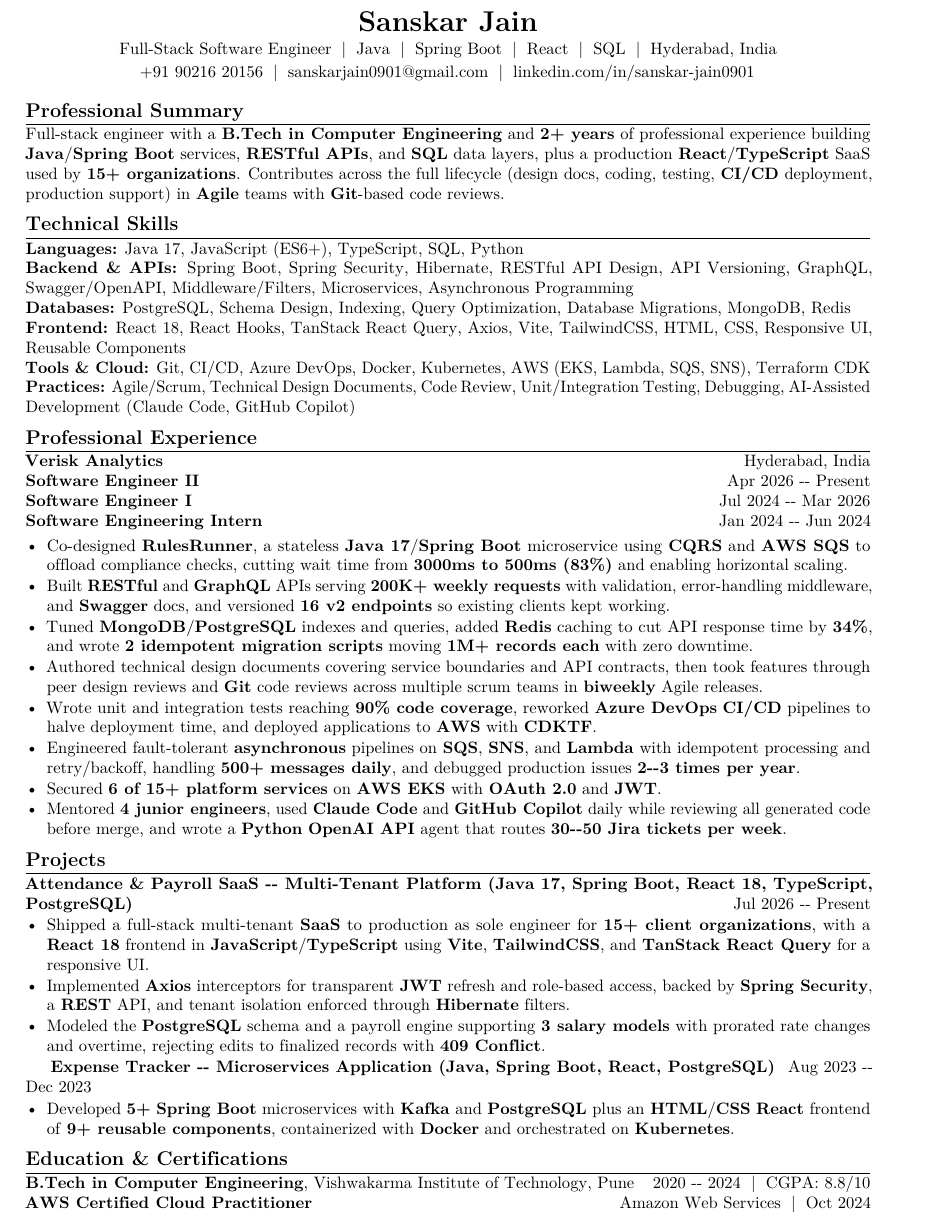
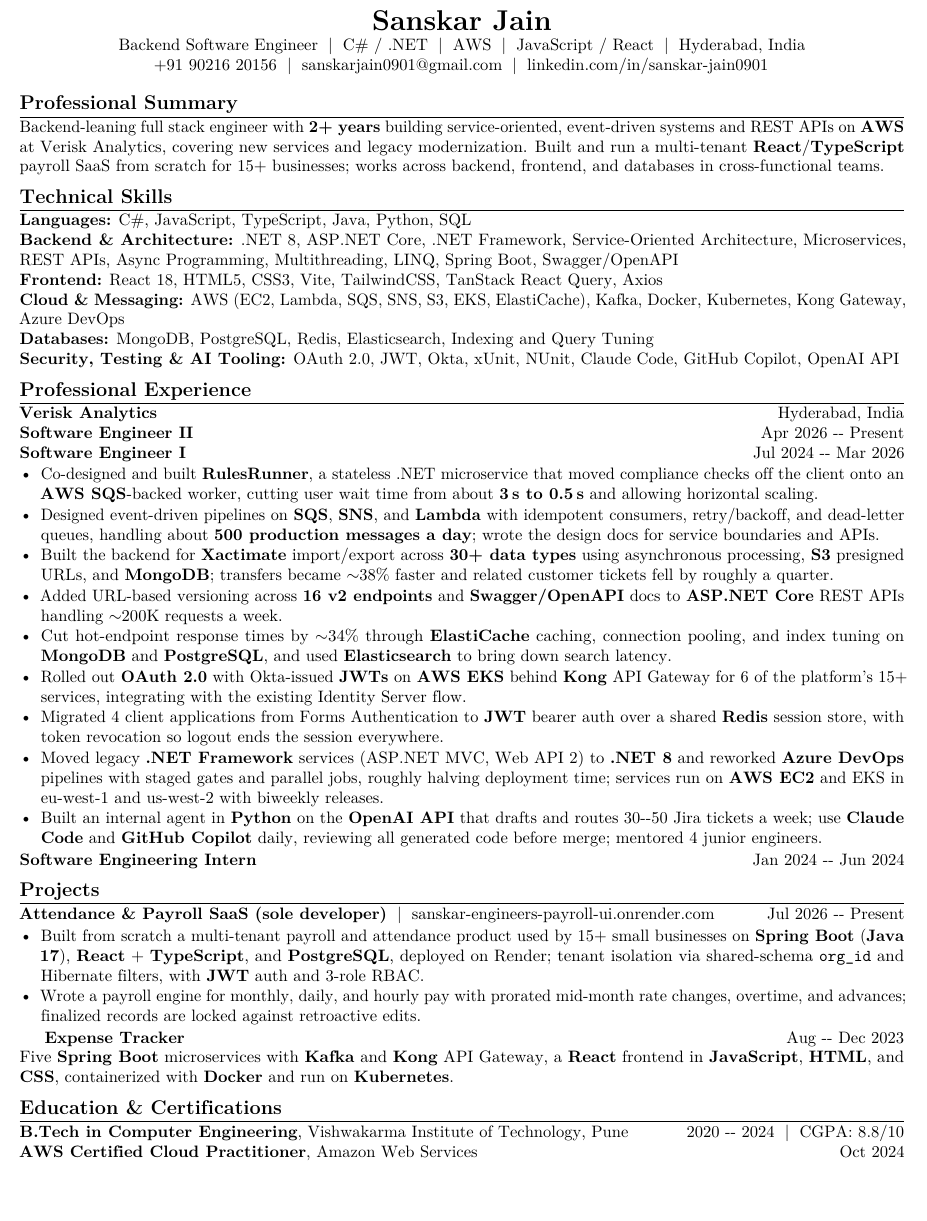
Before and after one commit to The-Sanskar-Jain0901/JobSwitch, a LaTeX CV (.tools/resume_check.tex): part of the page, cut so that both start at the same text, the shorter picture padded with empty space. Compiled offline with pdfLaTeX.

Commit message:
Update resume files to reflect new role and skills; add Syneos Health resume PDF and LaTeX template.

```diff
--- a/.tools/resume_check.tex
+++ b/.tools/resume_check.tex
@@ -1,14 +1,12 @@
-\documentclass[a4paper,10pt]{article}
+\documentclass[letterpaper,10pt]{article}
 
-\usepackage[left=0.6in,right=0.6in,top=0.5in,bottom=0.5in]{geometry}
+\usepackage[left=0.55in,right=0.55in,top=0.45in,bottom=0.45in]{geometry}
 \usepackage{iftex}
 \usepackage[none]{hyphenat}
 \usepackage{enumitem}
 \usepackage{titlesec}
 \usepackage[hidelinks]{hyperref}
 
-% ATS parsers mis-read f-ligatures ("Confluence" -> "Conuence") and split
-% hyphenated line breaks, so both are disabled at the cost of looser spacing.
 \ifPDFTeX
   \usepackage[T1]{fontenc}
   \usepackage{lmodern}
@@ -24,10 +22,10 @@
   ]
 \fi
 \sloppy
-\raggedbottom
 
-\hypersetup{pdftitle={Sanskar Jain - Full-Stack Software Engineer Resume}, pdfauthor={Sanskar Jain}, pdfsubject={Full-Stack Engineer, Java, Spring Boot, React, SQL, REST APIs}, pdfkeywords={Java, Spring Boot, React, JavaScript, TypeScript, SQL, PostgreSQL, REST API, Full-Stack, CI/CD, Git, Agile, Microservices}}
+\hypersetup{pdftitle={Sanskar Jain - Backend Software Engineer Resume}, pdfauthor={Sanskar Jain}, pdfsubject={Full Stack Software Engineer}, pdfkeywords={JavaScript, TypeScript, React, REST API, AWS, Lambda, SQS, SOA, Microservices, Python, Java, C-Sharp, .NET}}
 
+\pagestyle{empty}
 \titleformat{\section}{\large\bfseries}{}{0em}{}[\titlerule]
 \titlespacing*{\section}{0pt}{5pt}{2pt}
 \setlist[itemize]{leftmargin=*, itemsep=0.5pt, topsep=1pt, parsep=0pt}
@@ -36,63 +34,57 @@
 
 \begin{center}
     {\LARGE \textbf{Sanskar Jain}} \\
-    \vspace{2pt}
-    Full-Stack Software Engineer \;|\; Java \;|\; Spring Boot \;|\; React \;|\; SQL \;|\; Hyderabad, India \\
-    \vspace{2pt}
+    Backend Software Engineer \;|\; C\# / .NET \;|\; AWS \;|\; JavaScript / React \;|\; Hyderabad, India \\
     \href{tel:+919021620156}{+91 90216 20156} \;|\;
     \href{mailto:sanskarjain0901@gmail.com}{sanskarjain0901@gmail.com} \;|\;
     \href{https://www.linkedin.com/in/sanskar-jain0901/}{linkedin.com/in/sanskar-jain0901}
 \end{center}
 
 \section*{Professional Summary}
-Full-stack engineer with a \textbf{B.Tech in Computer Engineering} and \textbf{2+ years} of professional experience building \textbf{Java}/\textbf{Spring Boot} services, \textbf{RESTful APIs}, and \textbf{SQL} data layers, plus a production \textbf{React}/\textbf{TypeScript} SaaS used by \textbf{15+ organizations}.
-Contributes across the full lifecycle (design docs, coding, testing, \textbf{CI/CD} deployment, production support) in \textbf{Agile} teams with \textbf{Git}-based code reviews.
+Backend-leaning full stack engineer with \textbf{2+ years} building service-oriented, event-driven systems and REST APIs on \textbf{AWS} at Verisk Analytics, covering new services and legacy modernization. Built and run a multi-tenant \textbf{React}/\textbf{TypeScript} payroll SaaS from scratch for 15+ businesses; works across backend, frontend, and databases in cross-functional teams.
 
 \section*{Technical Skills}
 \begin{sloppypar}
 \noindent
-\textbf{Languages:} Java 17, JavaScript (ES6+), TypeScript, SQL, Python \\
-\textbf{Backend \& APIs:} Spring Boot, Spring Security, Hibernate, RESTful API Design, API Versioning, GraphQL, Swagger/OpenAPI, Middleware/Filters, Microservices, Asynchronous Programming \\
-\textbf{Databases:} PostgreSQL, Schema Design, Indexing, Query Optimization, Database Migrations, MongoDB, Redis \\
-\textbf{Frontend:} React 18, React Hooks, TanStack React Query, Axios, Vite, TailwindCSS, HTML, CSS, Responsive UI, Reusable Components \\
-\textbf{Tools \& Cloud:} Git, CI/CD, Azure DevOps, Docker, Kubernetes, AWS (EKS, Lambda, SQS, SNS), Terraform CDK \\
-\textbf{Practices:} Agile/Scrum, Technical Design Documents, Code Review, Unit/Integration Testing, Debugging, AI-Assisted Development (Claude Code, GitHub Copilot)
+\textbf{Languages:} C\#, JavaScript, TypeScript, Java, Python, SQL \\
+\textbf{Backend \& Architecture:} .NET 8, ASP.NET Core, .NET Framework, Service-Oriented Architecture, Microservices, REST APIs, Async Programming, Multithreading, LINQ, Spring Boot, Swagger/OpenAPI \\
+\textbf{Frontend:} React 18, HTML5, CSS3, Vite, TailwindCSS, TanStack React Query, Axios \\
+\textbf{Cloud \& Messaging:} AWS (EC2, Lambda, SQS, SNS, S3, EKS, ElastiCache), Kafka, Docker, Kubernetes, Kong Gateway, Azure DevOps \\
+\textbf{Databases:} MongoDB, PostgreSQL, Redis, Elasticsearch, Indexing and Query Tuning \\
+\textbf{Security, Testing \& AI Tooling:} OAuth 2.0, JWT, Okta, xUnit, NUnit, Claude Code, GitHub Copilot, OpenAI API
 \end{sloppypar}
 
 \section*{Professional Experience}
 
 \textbf{Verisk Analytics} \hfill Hyderabad, India \\
 \textbf{Software Engineer II} \hfill Apr 2026 -- Present \\
-\textbf{Software Engineer I} \hfill Jul 2024 -- Mar 2026 \\
+\textbf{Software Engineer I} \hfill Jul 2024 -- Mar 2026
+\begin{itemize}
+    \item Co-designed and built \textbf{RulesRunner}, a stateless .NET microservice that moved compliance checks off the client onto an \textbf{AWS SQS}-backed worker, cutting user wait time from about \textbf{3\,s to 0.5\,s} and allowing horizontal scaling.
+    \item Designed event-driven pipelines on \textbf{SQS}, \textbf{SNS}, and \textbf{Lambda} with idempotent consumers, retry/backoff, and dead-letter queues, handling about \textbf{500 production messages a day}; wrote the design docs for service boundaries and APIs.
+    \item Built the backend for \textbf{Xactimate} import/export across \textbf{30+ data types} using asynchronous processing, \textbf{S3} presigned URLs, and \textbf{MongoDB}; transfers became ${\sim}38\%$ faster and related customer tickets fell by roughly a quarter.
+    \item Added URL-based versioning across \textbf{16 v2 endpoints} and \textbf{Swagger/OpenAPI} docs to \textbf{ASP.NET Core} REST APIs handling ${\sim}200$K requests a week.
+    \item Cut hot-endpoint response times by ${\sim}34\%$ through \textbf{ElastiCache} caching, connection pooling, and index tuning on \textbf{MongoDB} and \textbf{PostgreSQL}, and used \textbf{Elasticsearch} to bring down search latency.
+    \item Rolled out \textbf{OAuth 2.0} with Okta-issued \textbf{JWTs} on \textbf{AWS EKS} behind \textbf{Kong} API Gateway for 6 of the platform's 15+ services, integrating with the existing Identity Server flow.
+    \item Migrated 4 client applications from Forms Authentication to \textbf{JWT} bearer auth over a shared \textbf{Redis} session store, with token revocation so logout ends the session everywhere.
+    \item Moved legacy \textbf{.NET Framework} services (ASP.NET MVC, Web API 2) to \textbf{.NET 8} and reworked \textbf{Azure DevOps} pipelines with staged gates and parallel jobs, roughly halving deployment time; services run on \textbf{AWS EC2} and EKS in eu-west-1 and us-west-2 with biweekly releases.
+    \item Built an internal agent in \textbf{Python} on the \textbf{OpenAI API} that drafts and routes 30--50 Jira tickets a week; use \textbf{Claude Code} and \textbf{GitHub Copilot} daily, reviewing all generated code before merge; mentored 4 junior engineers.
+\end{itemize}
 \textbf{Software Engineering Intern} \hfill Jan 2024 -- Jun 2024
-
-\begin{itemize}[leftmargin=*]
-    \item Co-designed \textbf{RulesRunner}, a stateless \textbf{Java 17}/\textbf{Spring Boot} microservice using \textbf{CQRS} and \textbf{AWS SQS} to offload compliance checks, cutting wait time from \textbf{3000ms to 500ms (83\%)} and enabling horizontal scaling.
-    \item Built \textbf{RESTful} and \textbf{GraphQL} APIs serving \textbf{200K+ weekly requests} with validation, error-handling middleware, and \textbf{Swagger} docs, and versioned \textbf{16 v2 endpoints} so existing clients kept working.
-    \item Tuned \textbf{MongoDB}/\textbf{PostgreSQL} indexes and queries, added \textbf{Redis} caching to cut API response time by \textbf{34\%}, and wrote \textbf{2 idempotent migration scripts} moving \textbf{1M+ records each} with zero downtime.
-    \item Authored technical design documents covering service boundaries and API contracts, then took features through peer design reviews and \textbf{Git} code reviews across multiple scrum teams in \textbf{biweekly} Agile releases.
-    \item Wrote unit and integration tests reaching \textbf{90\% code coverage}, reworked \textbf{Azure DevOps} \textbf{CI/CD} pipelines to halve deployment time, and deployed applications to \textbf{AWS} with \textbf{CDKTF}.
-    \item Engineered fault-tolerant \textbf{asynchronous} pipelines on \textbf{SQS}, \textbf{SNS}, and \textbf{Lambda} with idempotent processing and retry/backoff, handling \textbf{500+ messages daily}, and debugged production issues \textbf{2--3 times per year}.
-    \item Secured \textbf{6 of 15+ platform services} on \textbf{AWS EKS} with \textbf{OAuth 2.0} and \textbf{JWT}.
-    \item Mentored \textbf{4 junior engineers}, used \textbf{Claude Code} and \textbf{GitHub Copilot} daily while reviewing all generated code before merge, and wrote a \textbf{Python} \textbf{OpenAI API} agent that routes \textbf{30--50 Jira tickets per week}.
-\end{itemize}
 
 \section*{Projects}
 
-\textbf{Attendance \& Payroll SaaS -- Multi-Tenant Platform (Java 17, Spring Boot, React 18, TypeScript, PostgreSQL)} \hfill Jul 2026 -- Present
-\begin{itemize}[leftmargin=*]
-    \item Shipped a full-stack multi-tenant \textbf{SaaS} to production as sole engineer for \textbf{15+ client organizations}, with a \textbf{React 18} frontend in \textbf{JavaScript}/\textbf{TypeScript} using \textbf{Vite}, \textbf{TailwindCSS}, and \textbf{TanStack React Query} for a responsive UI.
-    \item Implemented \textbf{Axios} interceptors for transparent \textbf{JWT} refresh and role-based access, backed by \textbf{Spring Security}, a \textbf{REST} API, and tenant isolation enforced through \textbf{Hibernate} filters.
-    \item Modeled the \textbf{PostgreSQL} schema and a payroll engine supporting \textbf{3 salary models} with prorated rate changes and overtime, rejecting edits to finalized records with \textbf{409 Conflict}.
+\textbf{Attendance \& Payroll SaaS (sole developer)} \;|\; \href{https://sanskar-engineers-payroll-ui.onrender.com}{sanskar-engineers-payroll-ui.onrender.com} \hfill Jul 2026 -- Present
+\begin{itemize}
+    \item Built from scratch a multi-tenant payroll and attendance product used by 15+ small businesses on \textbf{Spring Boot} (\textbf{Java 17}), \textbf{React} + \textbf{TypeScript}, and \textbf{PostgreSQL}, deployed on Render; tenant isolation via shared-schema \texttt{org\_id} and Hibernate filters, with \textbf{JWT} auth and 3-role RBAC.
+    \item Wrote a payroll engine for monthly, daily, and hourly pay with prorated mid-month rate changes, overtime, and advances; finalized records are locked against retroactive edits.
 \end{itemize}
 
-\textbf{Expense Tracker -- Microservices Application (Java, Spring Boot, React, PostgreSQL)} \hfill Aug 2023 -- Dec 2023
-\begin{itemize}[leftmargin=*]
-    \item Developed \textbf{5+} \textbf{Spring Boot} microservices with \textbf{Kafka} and \textbf{PostgreSQL} plus an \textbf{HTML}/\textbf{CSS} \textbf{React} frontend of \textbf{9+ reusable components}, containerized with \textbf{Docker} and orchestrated on \textbf{Kubernetes}.
-\end{itemize}
+\textbf{Expense Tracker} \hfill Aug -- Dec 2023 \\
+Five \textbf{Spring Boot} microservices with \textbf{Kafka} and \textbf{Kong} API Gateway, a \textbf{React} frontend in \textbf{JavaScript}, \textbf{HTML}, and \textbf{CSS}, containerized with \textbf{Docker} and run on \textbf{Kubernetes}.
 
 \section*{Education \& Certifications}
 \textbf{B.Tech in Computer Engineering}, Vishwakarma Institute of Technology, Pune \hfill 2020 -- 2024 \;|\; CGPA: 8.8/10 \\
-\textbf{AWS Certified Cloud Practitioner} \hfill Amazon Web Services \;|\; Oct 2024
+\textbf{AWS Certified Cloud Practitioner}, Amazon Web Services \hfill Oct 2024
 
 \end{document}
```
Also changed, not shown: output/resume/resume_syneoshealth.tex (added, +90 -0 lines), .tools/resume_check.pdf, .tools/resume_check.txt, documents/company_resumes/Sanskar_Jain_syneonshealth.pdf (added).
